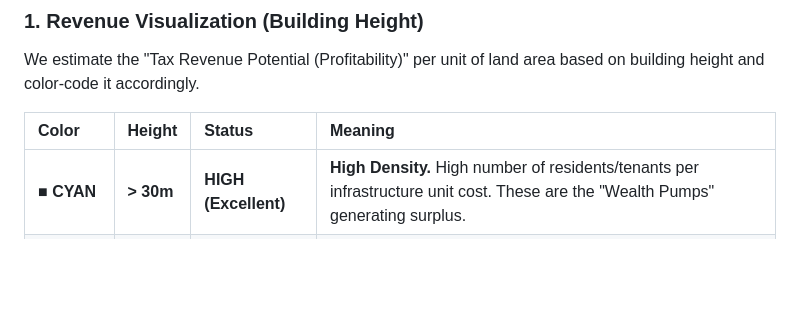
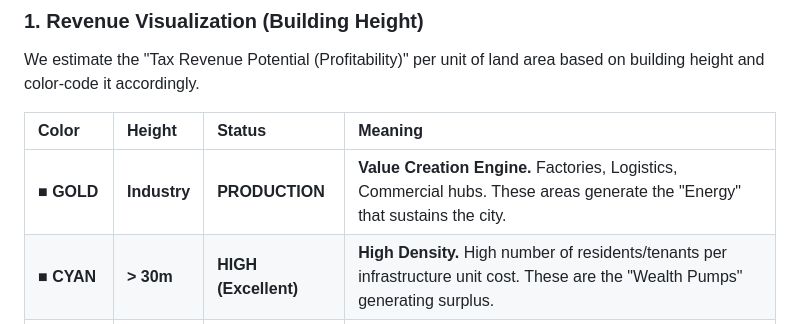
Before and after one commit to SBCM-Alliance/SBCM-Global-Scanner, a Markdown page: README.md, the part around the change. GitHub-like rendering; blank space fills up the shorter version.

```diff
--- a/README.md
+++ b/README.md
@@ -34,6 +34,7 @@ We estimate the "Tax Revenue Potential (Profitability)" per unit of land area ba
 
 | Color | Height | Status | Meaning |
 | :--- | :--- | :--- | :--- |
+| <span style="color:#ffd700">■</span> **GOLD** | **Industry** | **PRODUCTION** | **Value Creation Engine.** Factories, Logistics, Commercial hubs. These areas generate the "Energy" that sustains the city. |
 | <span style="color:#00ffff">■</span> **CYAN** | **> 30m** | **HIGH (Excellent)** | **High Density.** High number of residents/tenants per infrastructure unit cost. These are the "Wealth Pumps" generating surplus. |
 | <span style="color:#00ff41">■</span> **GREEN** | **> 10m** | **MID (Efficient)** | **Medium Density.** Buildings with 3+ floors. Sustainable density for an urban environment. |
 | <span style="color:#ff0055">■</span> **RED** | **< 10m** | **LOW (Sprawl)** | **Low Density.** 2-story houses or less. A "Red Zone" where tax revenue often fails to cover infrastructure maintenance costs. |
```
